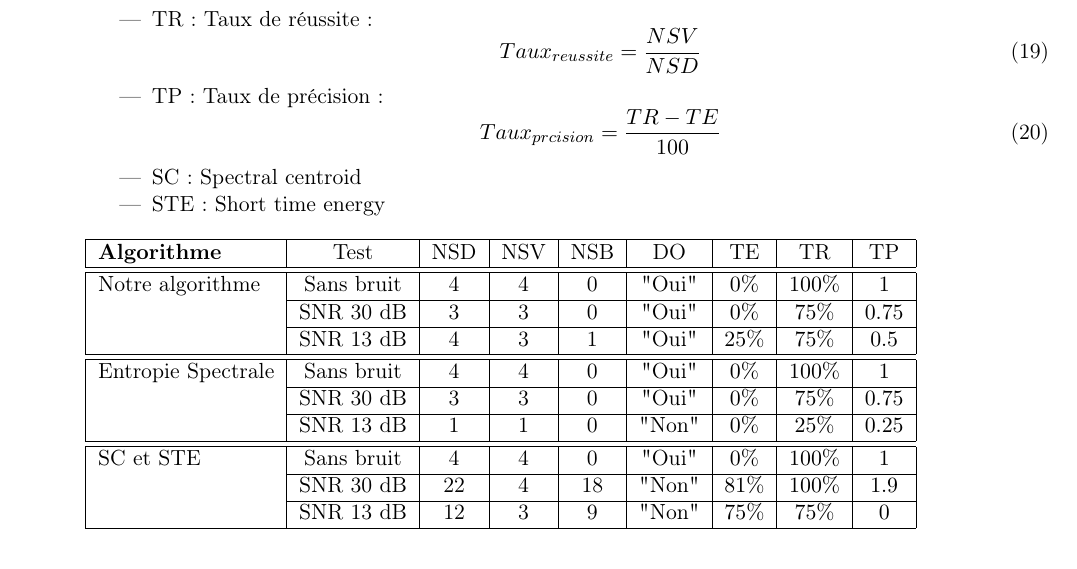
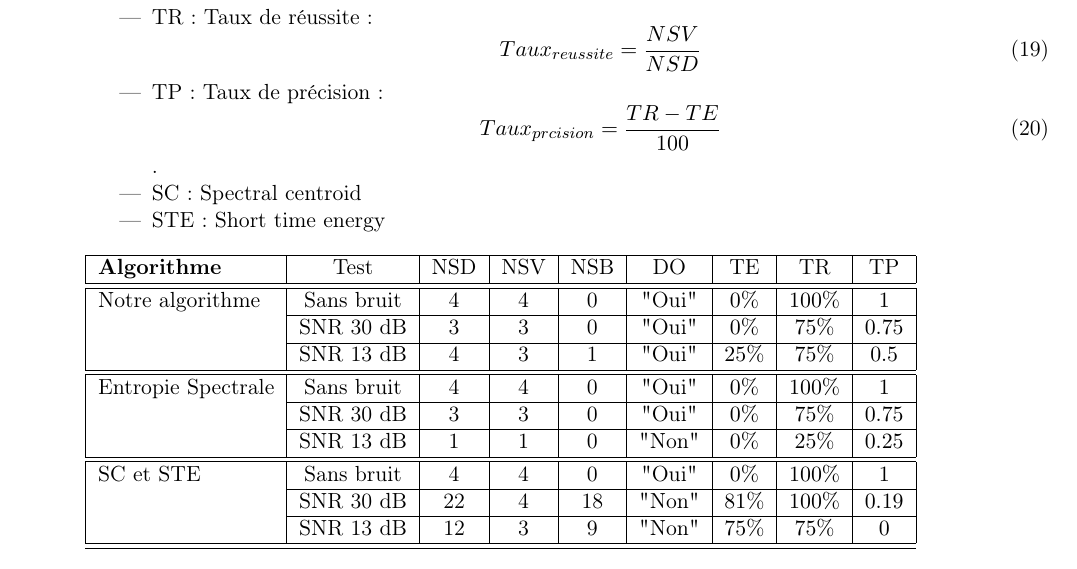
Before and after one commit to quenmasc/Speech_Recognition, a LaTeX document (Vocal_Activity_Detection_Algorithm/VAD_explanation/compte_rendu.tex): part of page 28 of 33, cut so that both start at the same text. The pictures show the PDF file Vocal_Activity_Detection_Algorithm/VAD_explanation/compte_rendu.pdf that the author committed with the source; the source files are stored in an older character set and shown here as Unicode.

Commit message:
mistake about a value

```diff
--- a/Vocal_Activity_Detection_Algorithm/VAD_explanation/compte_rendu.tex
+++ b/Vocal_Activity_Detection_Algorithm/VAD_explanation/compte_rendu.tex
@@ -519,7 +519,7 @@ Nous allons résumer l'ensemble des résultats de segmentation précédents [\ta
 	\item DO : Détection optimale [\figurename~\ref{figure_1}]. La mention "Oui" signifiera que la segmentation est optimale sinon la mention "Non" apparaitra.
 	\item TE : Taux d'erreurs : \begin{equation} Taux_{erreur}= \frac{NSB}{NSD} \end{equation}
 	\item TR : Taux de réussite :  \begin{equation} Taux_{reussite}= \frac{NSV}{NSD} \end{equation}
-	\item TP : Taux de précision : \begin{equation} Taux_{précision} = \frac{TR - TE}{100}\end{equation}
+	\item TP : Taux de précision : \begin{equation} Taux_{précision} = \frac{TR - TE}{100}\end{equation}.
 	\item SC : Spectral centroid
 	\item STE : Short time energy
 \end{itemize}
@@ -542,7 +542,7 @@ Nous allons résumer l'ensemble des résultats de segmentation précédents [\ta
   \hline \hline
    SC et STE & Sans bruit & 4 & 4 & 0 & "Oui" & $0\%$ & $100\%$ & $1$ \\
    \cline{2-9}
-   & SNR 30 dB & 22 & 4 & 18 & "Non" & $81\%$ & $100\%$ & $1.9$ \\
+   & SNR 30 dB & 22 & 4 & 18 & "Non" & $81\%$ & $100\%$ & $0.19$ \\
   \cline{2-9}
   & SNR 13 dB & 12 & 3 & 9 & "Non" & $75\%$ & $75\%$ & $0$ \\
   \hline
```
Also changed, not shown: Vocal_Activity_Detection_Algorithm/VAD_explanation/compte_rendu.pdf, 2 other files.
